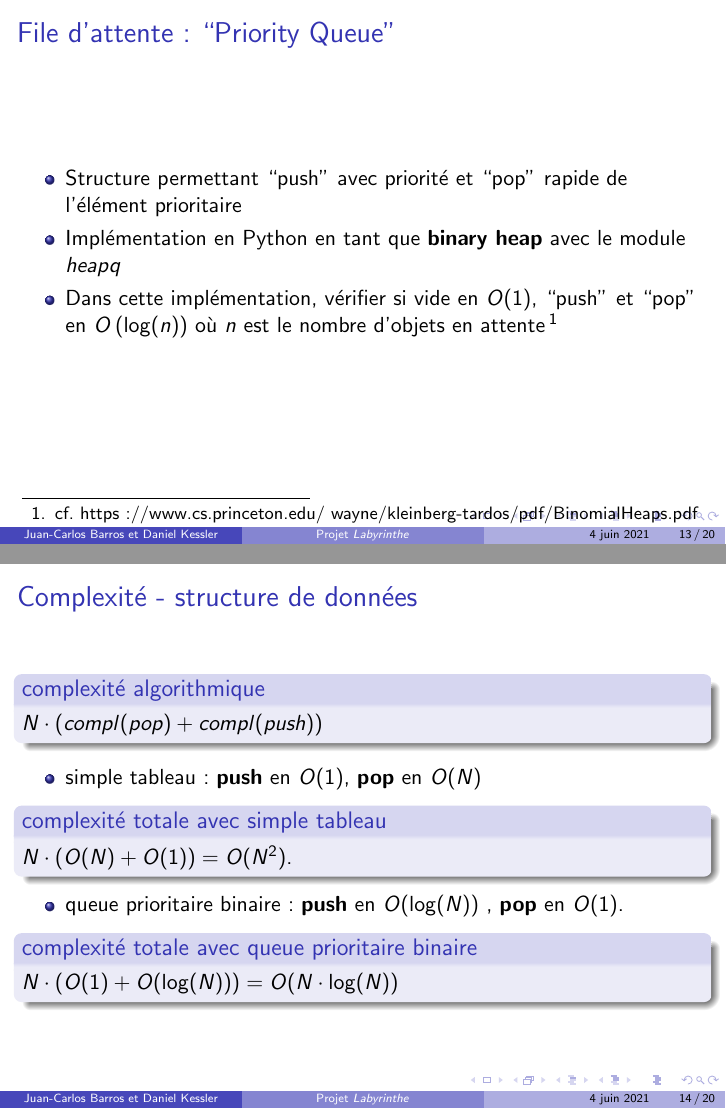
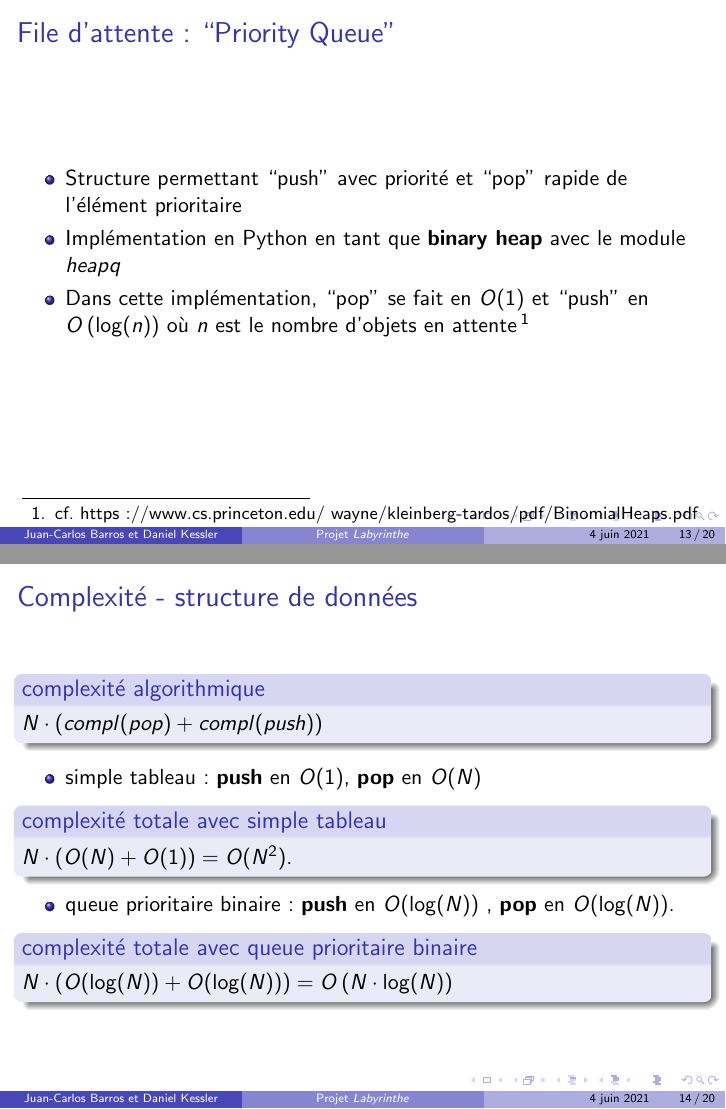
Before and after one commit to Dalker/ASD_labyrinthe, LaTeX slides (beamer/labytex.tex): pages 110 and 113 of 132, joined at a grey line. The pictures show the PDF file beamer/labytex.pdf that the author committed with the source.

Commit message:
corrigé le log(N) du pop

```diff
--- a/beamer/labytex.tex
+++ b/beamer/labytex.tex
@@ -320,8 +320,8 @@
   \item Structure permettant ``push'' avec priorité et ``pop'' rapide de
     l'élément prioritaire
   \item Implémentation en Python en tant que \textbf{binary heap} avec le module \textit{heapq}
-  \item Dans cette implémentation, vérifier si vide en $O(1)$, ``push'' et
-    ``pop'' en $O\left(\log(n)\right)$ où $n$ est le nombre d'objets en attente\footnote{cf. https://www.cs.princeton.edu/~wayne/kleinberg-tardos/pdf/BinomialHeaps.pdf}
+  \item Dans cette implémentation, ``pop'' se fait en $O(1)$ et ``push''
+    en $O\left(\log(n)\right)$ où $n$ est le nombre d'objets en attente\footnote{cf. https://www.cs.princeton.edu/~wayne/kleinberg-tardos/pdf/BinomialHeaps.pdf}
   % \item Un élément est un tuple (heuristique, numéro, contenu), ainsi en cas
   %   d'heuristique égale, le numéro le plus bas (insertion plus ancienne) donne
   %   la priorité
@@ -342,18 +342,18 @@
 \begin{frame}
   \frametitle{Complexité - structure de données}
   \begin{block}{complexité algorithmique}
-  $N \cdot ( compl(pop) + compl(push) )$
+  $N \cdot \left( compl(pop) + compl(push)\right)$
   \end{block}
   \onslide<2->\begin{itemize}
   \item simple tableau:
   \textbf {push} en $O(1)$, \textbf {pop} en $O(N)$
   \begin{block}{complexité totale avec simple tableau}
-  $N \cdot ( O(N) + O(1) ) = O(N^2)$.
+  $N \cdot \left( O(N) + O(1) \right) = O(N^2)$.
   \end{block}
   \onslide<3->\item queue prioritaire binaire:
-  \textbf {push} en $O(\log(N))$ ,  \textbf {pop} en $O(1)$.
+  \textbf {push} en $O(\log(N))$ ,  \textbf {pop} en $O(\log(N))$.
   \begin{block}{complexité totale avec queue prioritaire binaire}
-  $N \cdot ( O(1) + O(\log(N)) ) = O(N \cdot \log(N))$
+  $N \cdot \left( O(\log(N)) + O(\log(N)) \right) = O\left(N \cdot \log(N)\right)$
   \end{block}
   \end{itemize}
 \end{frame}
```
Also changed, not shown: beamer/labytex.pdf.
